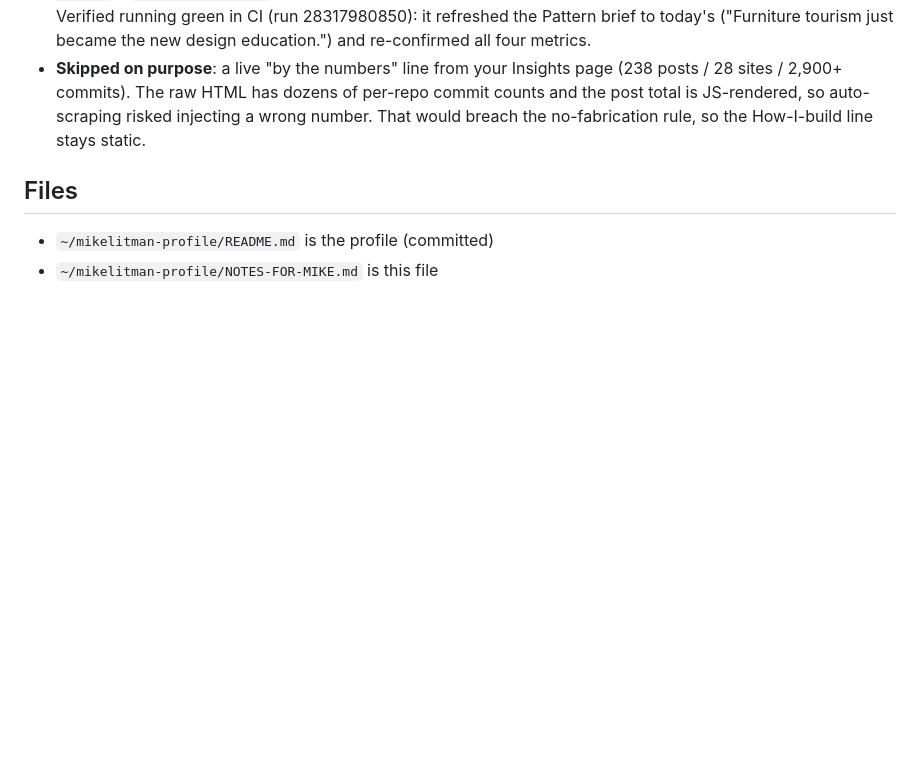
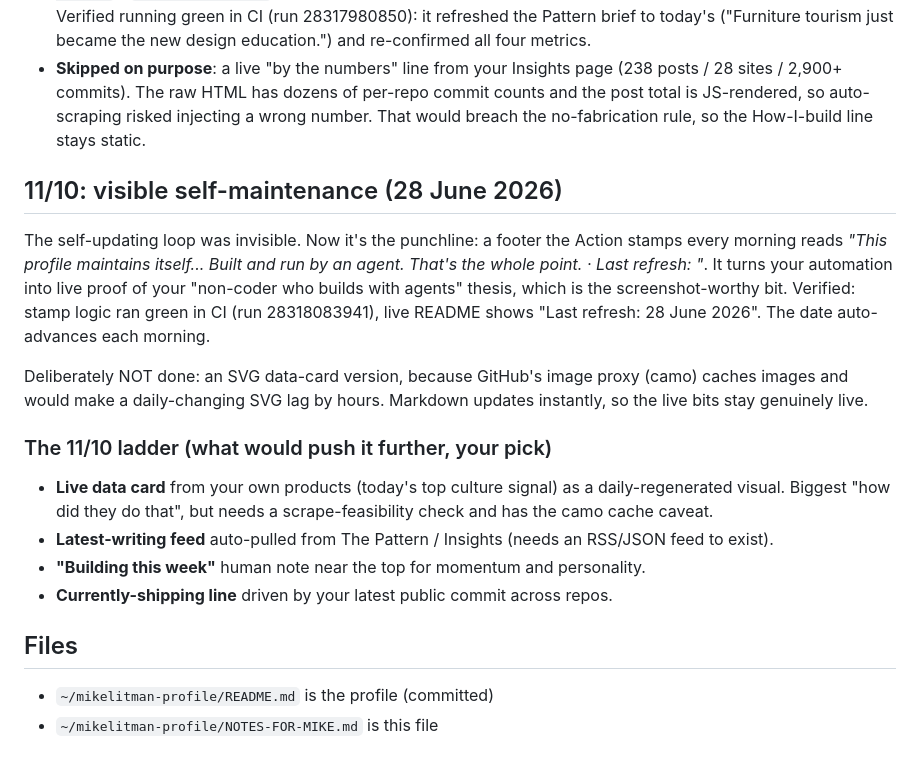
Before and after one commit to mikelitman/mikelitman, a Markdown page: NOTES-FOR-MIKE.md, the part around the change. Rendered like a GitHub page; blank space fills up the shorter version.

Commit message:
Notes: document 11/10 self-maintenance move + ladder

```diff
--- a/NOTES-FOR-MIKE.md
+++ b/NOTES-FOR-MIKE.md
@@ -68,6 +68,17 @@ Zara's profile is static. Yours now updates itself, which fits your "27 automati
 - **Self-healing project metrics**: the daily Action now also refreshes the `(140+ sources)` / `(1,200+ brands)` / `(111 brands)` / `(160+ activities)` tags straight from each live site's meta, so those numbers can never go stale. Verified running green in CI (run 28317980850): it refreshed the Pattern brief to today's ("Furniture tourism just became the new design education.") and re-confirmed all four metrics.
 - **Skipped on purpose**: a live "by the numbers" line from your Insights page (238 posts / 28 sites / 2,900+ commits). The raw HTML has dozens of per-repo commit counts and the post total is JS-rendered, so auto-scraping risked injecting a wrong number. That would breach the no-fabrication rule, so the How-I-build line stays static.
 
+## 11/10: visible self-maintenance (28 June 2026)
+The self-updating loop was invisible. Now it's the punchline: a footer the Action stamps every morning reads *"This profile maintains itself... Built and run by an agent. That's the whole point. · Last refresh: <date>"*. It turns your automation into live proof of your "non-coder who builds with agents" thesis, which is the screenshot-worthy bit. Verified: stamp logic ran green in CI (run 28318083941), live README shows "Last refresh: 28 June 2026". The date auto-advances each morning.
+
+Deliberately NOT done: an SVG data-card version, because GitHub's image proxy (camo) caches images and would make a daily-changing SVG lag by hours. Markdown updates instantly, so the live bits stay genuinely live.
+
+### The 11/10 ladder (what would push it further, your pick)
+- **Live data card** from your own products (today's top culture signal) as a daily-regenerated visual. Biggest "how did they do that", but needs a scrape-feasibility check and has the camo cache caveat.
+- **Latest-writing feed** auto-pulled from The Pattern / Insights (needs an RSS/JSON feed to exist).
+- **"Building this week"** human note near the top for momentum and personality.
+- **Currently-shipping line** driven by your latest public commit across repos.
+
 ## Files
 - `~/mikelitman-profile/README.md` is the profile (committed)
 - `~/mikelitman-profile/NOTES-FOR-MIKE.md` is this file
```
